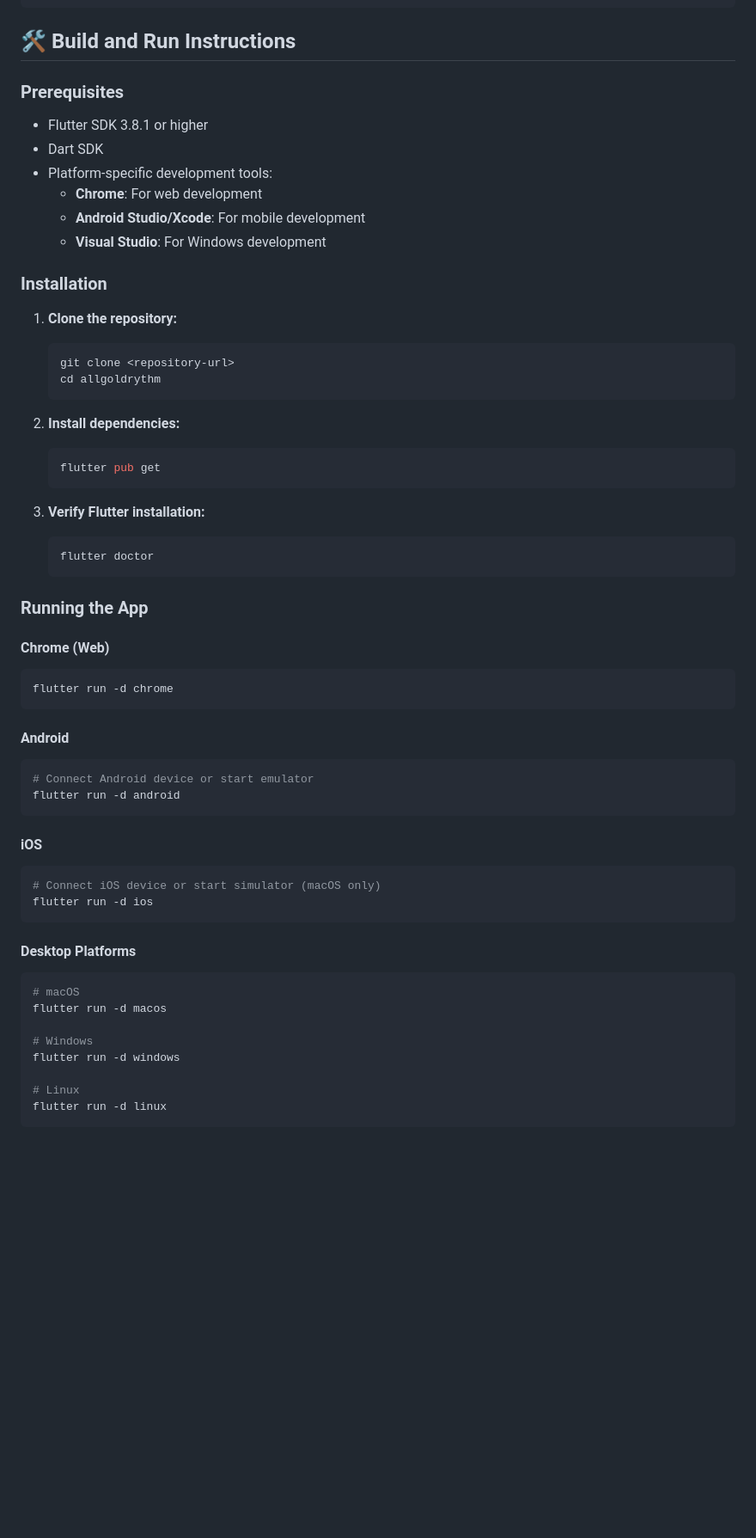
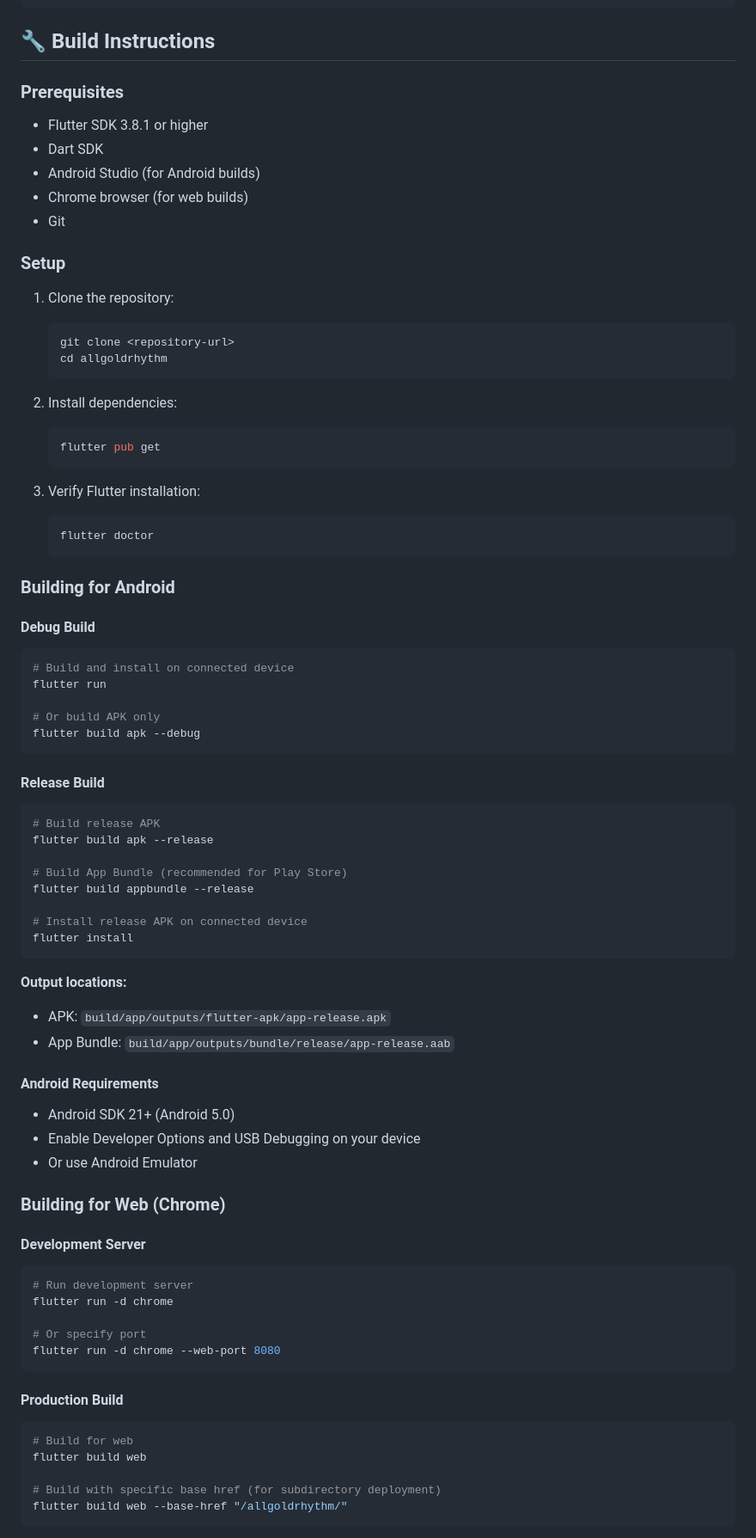
Before and after one commit to rakadityas/allgoldrhythm, a Markdown page: README.md, the part around one of its changes. Shown at 86% size. Rendered like a GitHub page; blank space fills up the shorter version.

````diff
--- a/README.md
+++ b/README.md
@@ -53,62 +53,81 @@ allgoldrythm/
 └── README.md              # Project documentation
 ```
 
-## 🛠️ Build and Run Instructions
+## 🔧 Build Instructions
 
 ### Prerequisites
 - Flutter SDK 3.8.1 or higher
 - Dart SDK
-- Platform-specific development tools:
-  - **Chrome**: For web development
-  - **Android Studio/Xcode**: For mobile development
-  - **Visual Studio**: For Windows development
+- Android Studio (for Android builds)
+- Chrome browser (for web builds)
+- Git
 
-### Installation
-
-1. **Clone the repository:**
+### Setup
+1. Clone the repository:
    ```bash
    git clone <repository-url>
-   cd allgoldrythm
+   cd allgoldrhythm
    ```
 
-2. **Install dependencies:**
+2. Install dependencies:
    ```bash
    flutter pub get
    ```
 
-3. **Verify Flutter installation:**
+3. Verify Flutter installation:
    ```bash
    flutter doctor
    ```
 
-### Running the App
+### Building for Android
 
-#### Chrome (Web)
+#### Debug Build
 ```bash
-flutter run -d chrome
+# Build and install on connected device
+flutter run
+
+# Or build APK only
+flutter build apk --debug
 ```
 
-#### Android
+#### Release Build
 ```bash
-# Connect Android device or start emulator
-flutter run -d android
+# Build release APK
+flutter build apk --release
+
+# Build App Bundle (recommended for Play Store)
+flutter build appbundle --release
+
+# Install release APK on connected device
+flutter install
 ```
 
-#### iOS
+**Output locations:**
+- APK: `build/app/outputs/flutter-apk/app-release.apk`
+- App Bundle: `build/app/outputs/bundle/release/app-release.aab`
+
+#### Android Requirements
+- Android SDK 21+ (Android 5.0)
+- Enable Developer Options and USB Debugging on your device
+- Or use Android Emulator
+
+### Building for Web (Chrome)
+
+#### Development Server
 ```bash
-# Connect iOS device or start simulator (macOS only)
-flutter run -d ios
+# Run development server
+flutter run -d chrome
+
+# Or specify port
+flutter run -d chrome --web-port 8080
 ```
 
-#### Desktop Platforms
+#### Production Build
 ```bash
-# macOS
-flutter run -d macos
+# Build for web
+flutter build web
 
-# Windows
-flutter run -d windows
-
-# Linux
-flutter run -d linux
+# Build with specific base href (for subdirectory deployment)
+flutter build web --base-href "/allgoldrhythm/"
 ```
 
````
Also changed, not shown: other parts of README.md (+61 -12 lines).
